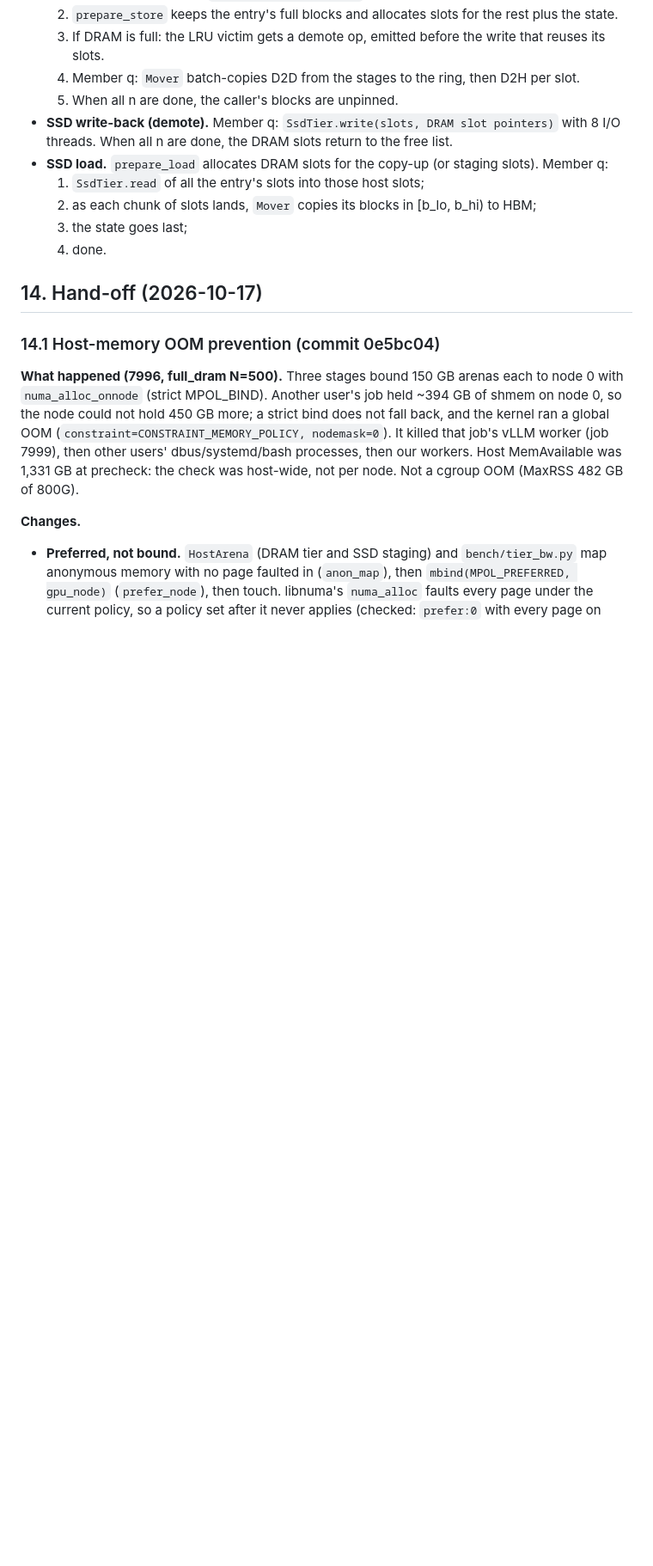
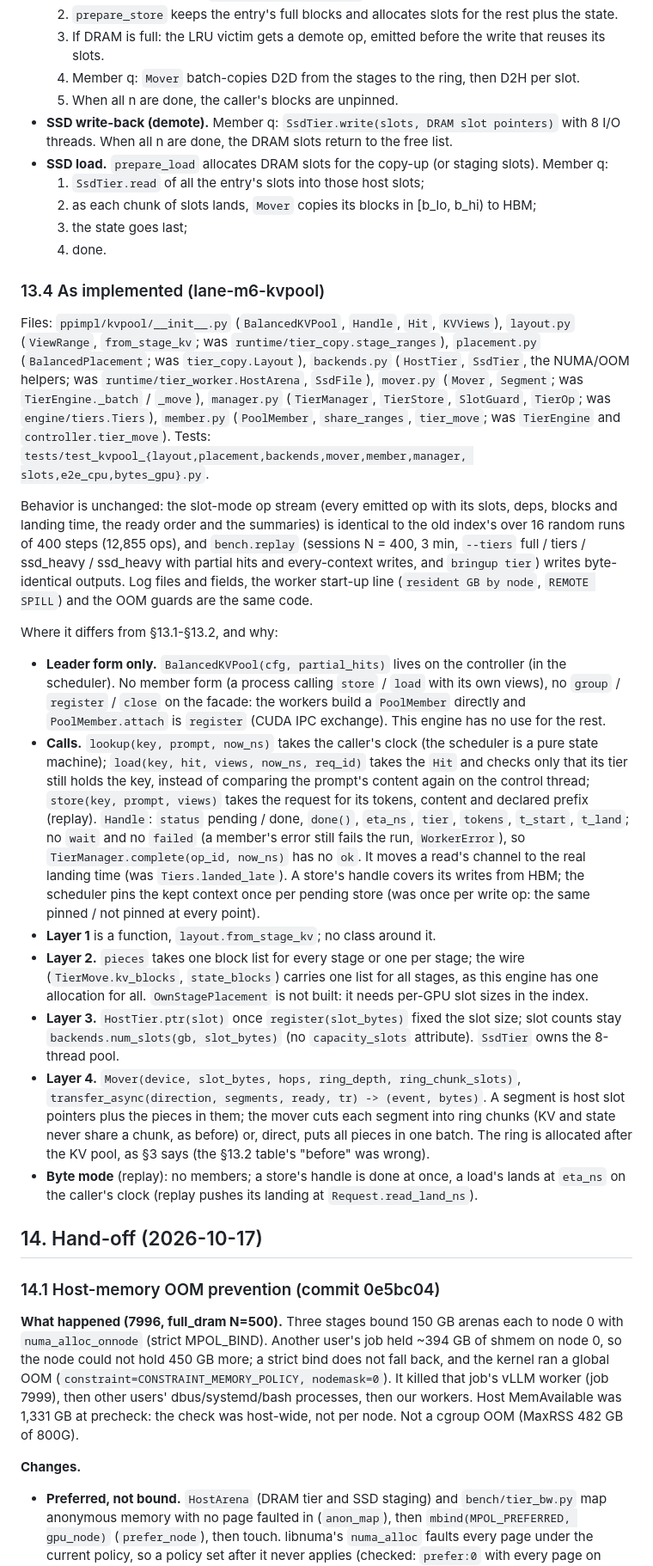
Before and after one commit to SyFI-ServingStudio/SSEngine-GLM5.3-Flash, a Markdown page: TIERS.md, the part around one of its changes. Shown at 86% size. Rendered like a GitHub page; blank space fills up the shorter version.

Commit message:
TIERS.md §13.4, README, PLAN: the KV pool as implemented in ppimpl/kvpool
File map, the equivalence checks, and where the code differs from the §13 proposal (leader form only, load takes
the Hit, no Handle.wait / failed, layout as a function, no OwnStagePlacement, Mover takes segments).

Co-Authored-By: Claude Opus 5.5 <noreply@anthropic.com>

```diff
--- a/TIERS.md
+++ b/TIERS.md
@@ -568,6 +571,48 @@ backends.py, mover.py, manager.py, member.py}`; `engine/tiers.py`, `runtime/tier
   3. the state goes last;
   4. done.
 
+### 13.4 As implemented (lane-m6-kvpool)
+
+Files: `ppimpl/kvpool/__init__.py` (`BalancedKVPool`, `Handle`, `Hit`, `KVViews`), `layout.py` (`ViewRange`,
+`from_stage_kv`; was `runtime/tier_copy.stage_ranges`), `placement.py` (`BalancedPlacement`; was `tier_copy.Layout`),
+`backends.py` (`HostTier`, `SsdTier`, the NUMA/OOM helpers; was `runtime/tier_worker.HostArena`, `SsdFile`),
+`mover.py` (`Mover`, `Segment`; was `TierEngine._batch` / `_move`), `manager.py` (`TierManager`, `TierStore`,
+`SlotGuard`, `TierOp`; was `engine/tiers.Tiers`), `member.py` (`PoolMember`, `share_ranges`, `tier_move`; was
+`TierEngine` and `controller.tier_move`). Tests: `tests/test_kvpool_{layout,placement,backends,mover,member,manager,
+slots,e2e_cpu,bytes_gpu}.py`.
+
+Behavior is unchanged: the slot-mode op stream (every emitted op with its slots, deps, blocks and landing time, the
+ready order and the summaries) is identical to the old index's over 16 random runs of 400 steps (12,855 ops), and
+`bench.replay` (sessions N = 400, 3 min, `--tiers` full / tiers / ssd_heavy / ssd_heavy with partial hits and
+every-context writes, and `bringup tier`) writes byte-identical outputs. Log files and fields, the worker start-up
+line (`resident GB by node`, `REMOTE SPILL`) and the OOM guards are the same code.
+
+Where it differs from §13.1-§13.2, and why:
+- **Leader form only.** `BalancedKVPool(cfg, partial_hits)` lives on the controller (in the scheduler). No member
+  form (a process calling `store` / `load` with its own views), no `group` / `register` / `close` on the facade: the
+  workers build a `PoolMember` directly and `PoolMember.attach` is `register` (CUDA IPC exchange). This engine has
+  no use for the rest.
+- **Calls.** `lookup(key, prompt, now_ns)` takes the caller's clock (the scheduler is a pure state machine);
+  `load(key, hit, views, now_ns, req_id)` takes the `Hit` and checks only that its tier still holds the key, instead
+  of comparing the prompt's content again on the control thread; `store(key, prompt, views)`
+  takes the request for its tokens, content and declared prefix (replay). `Handle`: `status` pending / done,
+  `done()`, `eta_ns`, `tier`, `tokens`, `t_start`, `t_land`; no `wait` and no `failed` (a member's error still fails
+  the run, `WorkerError`), so `TierManager.complete(op_id, now_ns)` has no `ok`. It moves a read's channel to the
+  real landing time (was `Tiers.landed_late`). A store's handle covers its writes from HBM; the scheduler pins the
+  kept context once per pending store (was once per write op: the same pinned / not pinned at every point).
+- **Layer 1** is a function, `layout.from_stage_kv`; no class around it.
+- **Layer 2.** `pieces` takes one block list for every stage or one per stage; the wire (`TierMove.kv_blocks`,
+  `state_blocks`) carries one list for all stages, as this engine has one allocation for all.
+  `OwnStagePlacement` is not built: it needs per-GPU slot sizes in the index.
+- **Layer 3.** `HostTier.ptr(slot)` once `register(slot_bytes)` fixed the slot size; slot counts stay
+  `backends.num_slots(gb, slot_bytes)` (no `capacity_slots` attribute). `SsdTier` owns the 8-thread pool.
+- **Layer 4.** `Mover(device, slot_bytes, hops, ring_depth, ring_chunk_slots)`, `transfer_async(direction,
+  segments, ready, tr) -> (event, bytes)`. A segment is host slot pointers plus the pieces in them; the mover cuts
+  each segment into ring chunks (KV and state never share a chunk, as before) or, direct, puts all pieces in one
+  batch. The ring is allocated after the KV pool, as §3 says (the §13.2 table's "before" was wrong).
+- **Byte mode** (replay): no members; a store's handle is done at once, a load's lands at `eta_ns` on the caller's
+  clock (replay pushes its landing at `Request.read_land_ns`).
+
 ## 14. Hand-off (2026-10-17)
 
 ### 14.1 Host-memory OOM prevention (commit 0e5bc04)
```
Also changed, not shown: other parts of TIERS.md (+11 -7 lines), PLAN.md (+2 -1 lines), README.md (+1 -1 lines).
